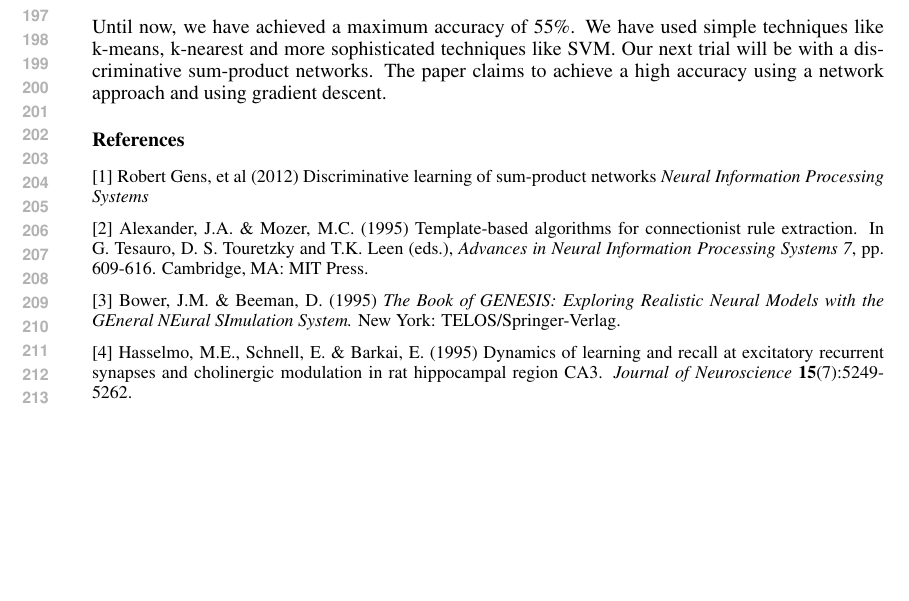
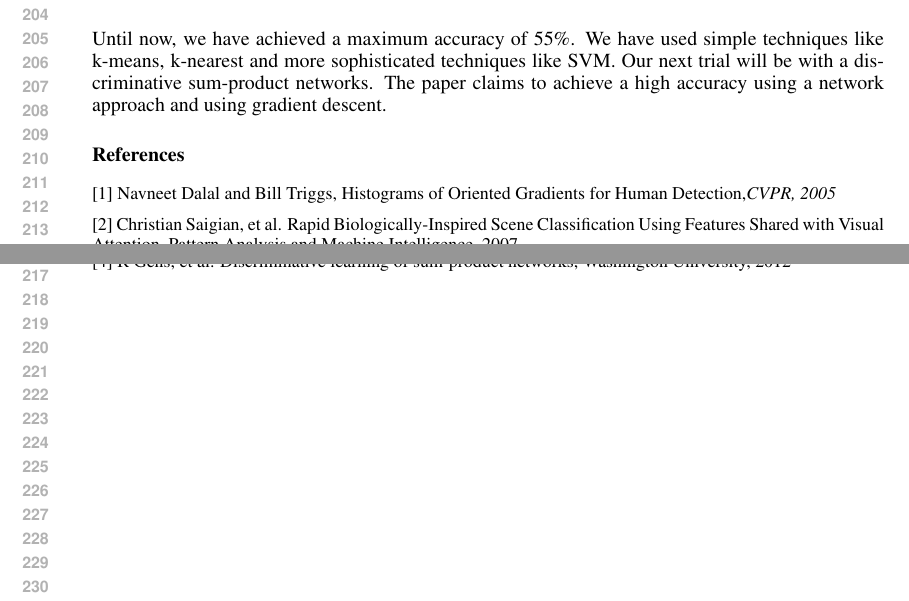
Before and after one commit to jaiprakashgogi/ImageRecognition, a LaTeX paper (midterm/nips2013.tex): part of page 4 of 4 before the commit and two parts of pages 4 and 5 of 5 after it, the two joined at a grey line, cut at the place of the change, the shorter picture padded with empty space. Compiled offline with pdfLaTeX.

Commit message:
[ML][Project] Mid-report final submission

```diff
--- a/midterm/nips2013.tex
+++ b/midterm/nips2013.tex
@@ -11,7 +11,7 @@
 
 \author{Jai Prakash \\ \textbf{email:} jprakash@andrew.cmu.edu}
 
-\title{10-601b: Mid-term report\\Image classification on CIFAR
+\title{10-601b: Mid-term report\\Image classification on CIFAR-10 dataset
 }
 
 
@@ -250,18 +253,10 @@ Also, the margin in SVM plays an important role to decide the accuracy of the cl
 \subsubsection*{References}
 
 \small{
-    [1] Robert Gens, et al (2012) Discriminative learning of sum-product networks {\it Neural Information Processing Systems}
+[1] Navneet Dalal and Bill Triggs, Histograms of Oriented Gradients for Human Detection,\textit{CVPR, 2005}
 
-[2] Alexander, J.A. \& Mozer, M.C. (1995) Template-based algorithms
-for connectionist rule extraction. In G. Tesauro, D. S. Touretzky
-and T.K. Leen (eds.), {\it Advances in Neural Information Processing
-Systems 7}, pp. 609-616. Cambridge, MA: MIT Press.
+%[2] David Lowe, et al Distinctive Image Features from Scale-Invariant Keypoints, \textit{IJCV, 2004}
 
-[3] Bower, J.M. \& Beeman, D. (1995) {\it The Book of GENESIS: Exploring
-Realistic Neural Models with the GEneral NEural SImulation System.}
-New York: TELOS/Springer-Verlag.
+[2] Christian Saigian, et al. Rapid Biologically-Inspired Scene Classification Using Features
+Shared with Visual Attention, Pattern Analysis and Machine Intelligence, 2007
 
-[4] Hasselmo, M.E., Schnell, E. \& Barkai, E. (1995) Dynamics of learning
-and recall at excitatory recurrent synapses and cholinergic modulation
-in rat hippocampal region CA3. {\it Journal of Neuroscience}
-{\bf 15}(7):5249-5262.
```
Also changed, not shown: midterm/nips2013.pdf, midterm/nips2013.tex (23 more changed lines).
